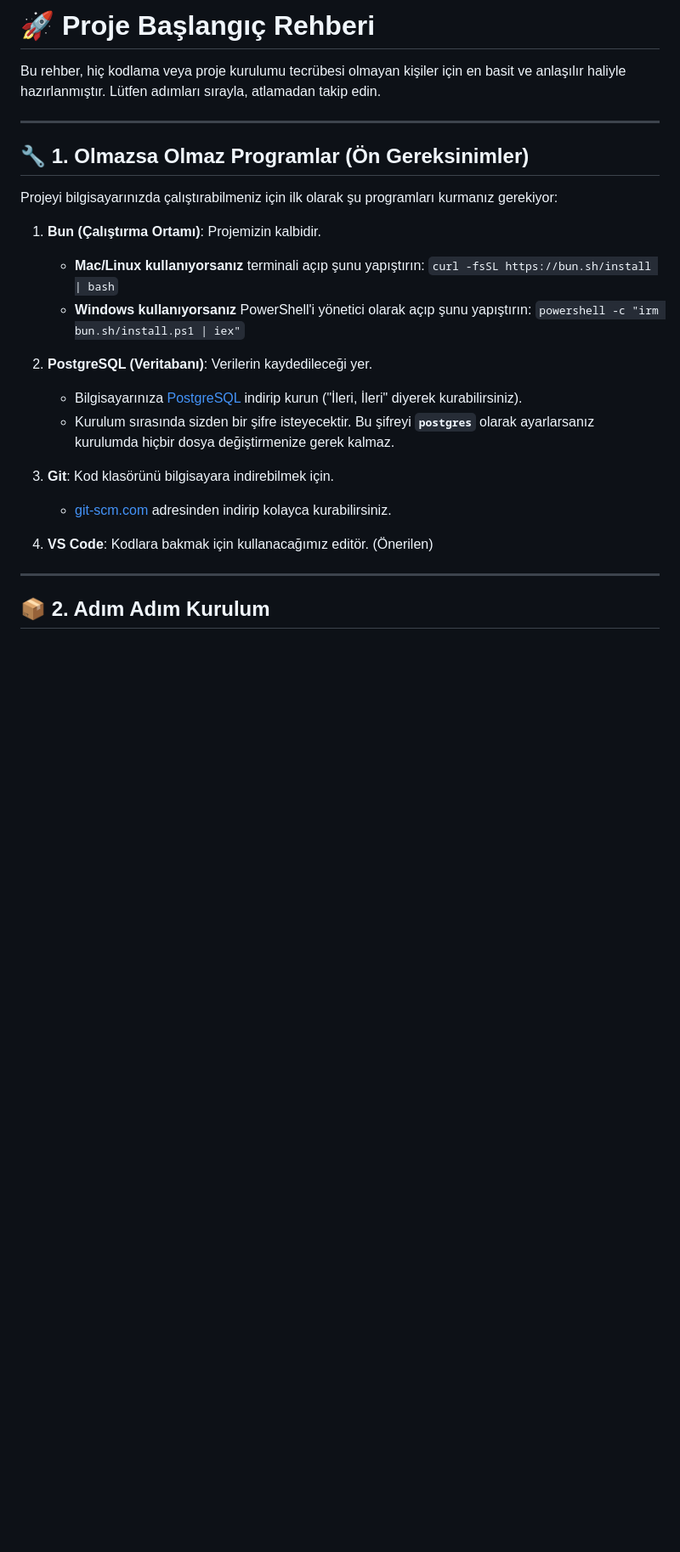
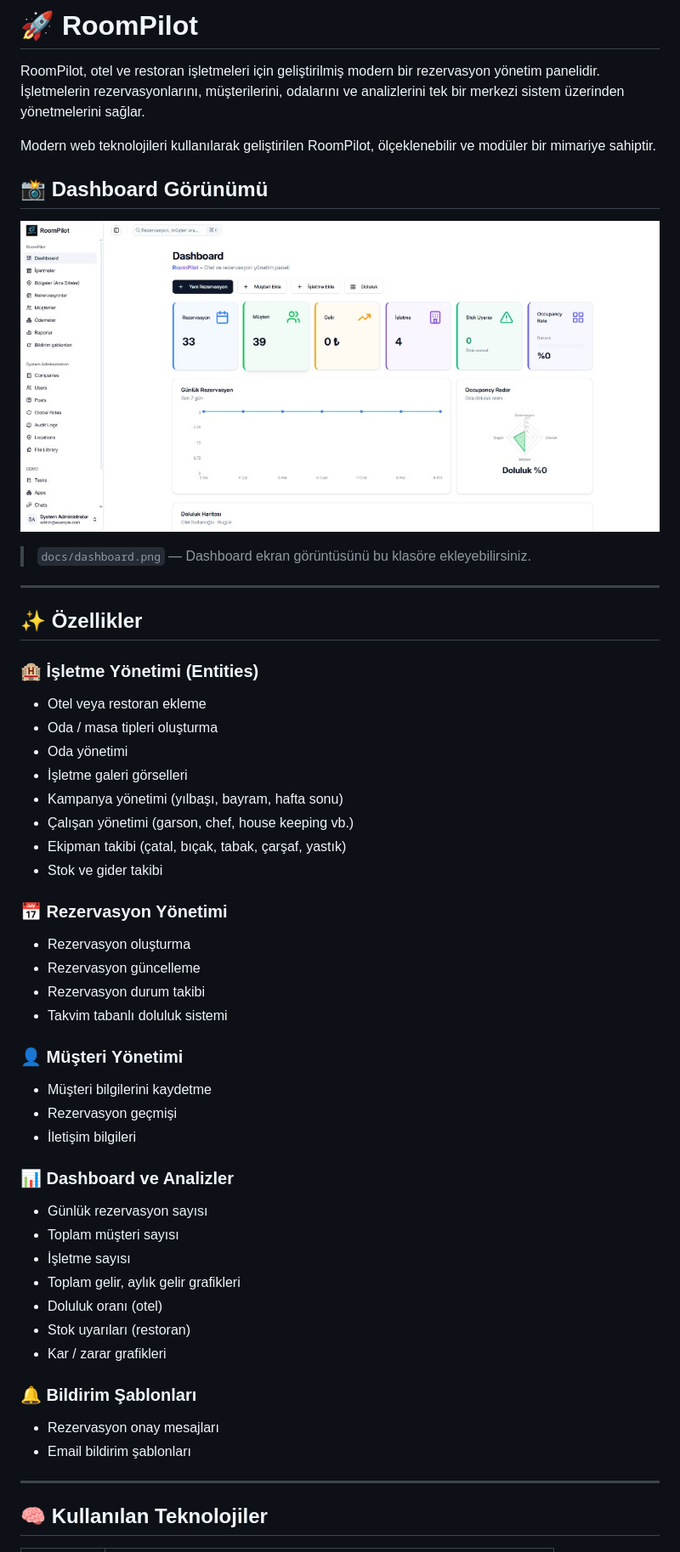
Before and after one commit to rokiee09/RoomPilot, a Markdown page: README.md, the part around one of its changes. Shown at 85% size. Rendered like a GitHub page; pictures changed too: docs/dashboard.png (added); blank space fills up the shorter version.

Commit message:
README guncelle: ozellikler, kurulum, dashboard goruntusu

```diff
--- a/README.md
+++ b/README.md
@@ -1,29 +1,59 @@
-# 🚀 Proje Başlangıç Rehberi
+# 🚀 RoomPilot
 
-Bu rehber, hiç kodlama veya proje kurulumu tecrübesi olmayan kişiler için en basit ve anlaşılır haliyle hazırlanmıştır. Lütfen adımları sırayla, atlamadan takip edin.
+RoomPilot, otel ve restoran işletmeleri için geliştirilmiş modern bir rezervasyon yönetim panelidir. İşletmelerin rezervasyonlarını, müşterilerini, odalarını ve analizlerini tek bir merkezi sistem üzerinden yönetmelerini sağlar.
+
+Modern web teknolojileri kullanılarak geliştirilen RoomPilot, ölçeklenebilir ve modüler bir mimariye sahiptir.
+
+## 📸 Dashboard Görünümü
+
+![RoomPilot Dashboard](docs/dashboard.png)
+
+> `docs/dashboard.png` — Dashboard ekran görüntüsünü bu klasöre ekleyebilirsiniz.
 
 ---
 
-## 🔧 1. Olmazsa Olmaz Programlar (Ön Gereksinimler)
+## ✨ Özellikler
 
-Projeyi bilgisayarınızda çalıştırabilmeniz için ilk olarak şu programları kurmanız gerekiyor:
+### 🏨 İşletme Yönetimi (Entities)
 
-1. **Bun (Çalıştırma Ortamı)**: Projemizin kalbidir.
-   - **Mac/Linux kullanıyorsanız** terminali açıp şunu yapıştırın:
-     `curl -fsSL https://bun.sh/install | bash`
-   - **Windows kullanıyorsanız** PowerShell'i yönetici olarak açıp şunu yapıştırın:
-     `powershell -c "irm bun.sh/install.ps1 | iex"`
+- Otel veya restoran ekleme
+- Oda / masa tipleri oluşturma
+- Oda yönetimi
+- İşletme galeri görselleri
+- Kampanya yönetimi (yılbaşı, bayram, hafta sonu)
+- Çalışan yönetimi (garson, chef, house keeping vb.)
+- Ekipman takibi (çatal, bıçak, tabak, çarşaf, yastık)
+- Stok ve gider takibi
 
-2. **PostgreSQL (Veritabanı)**: Verilerin kaydedileceği yer.
-   - Bilgisayarınıza [PostgreSQL](https://www.postgresql.org/download/) indirip kurun ("İleri, İleri" diyerek kurabilirsiniz).
-   - Kurulum sırasında sizden bir şifre isteyecektir. Bu şifreyi **`postgres`** olarak ayarlarsanız kurulumda hiçbir dosya değiştirmenize gerek kalmaz.
+### 📅 Rezervasyon Yönetimi
 
-3. **Git**: Kod klasörünü bilgisayara indirebilmek için.
-   - [git-scm.com](https://git-scm.com) adresinden indirip kolayca kurabilirsiniz.
+- Rezervasyon oluşturma
+- Rezervasyon güncelleme
+- Rezervasyon durum takibi
+- Takvim tabanlı doluluk sistemi
 
-4. **VS Code**: Kodlara bakmak için kullanacağımız editör. (Önerilen)
+### 👤 Müşteri Yönetimi
+
+- Müşteri bilgilerini kaydetme
+- Rezervasyon geçmişi
+- İletişim bilgileri
+
+### 📊 Dashboard ve Analizler
+
+- Günlük rezervasyon sayısı
+- Toplam müşteri sayısı
+- İşletme sayısı
+- Toplam gelir, aylık gelir grafikleri
+- Doluluk oranı (otel)
+- Stok uyarıları (restoran)
+- Kar / zarar grafikleri
+
+### 🔔 Bildirim Şablonları
+
+- Rezervasyon onay mesajları
+- Email bildirim şablonları
 
 ---
 
-## 📦 2. Adım Adım Kurulum
+## 🧠 Kullanılan Teknolojiler
 
```
Also changed, not shown: other parts of README.md (+72 -43 lines).
